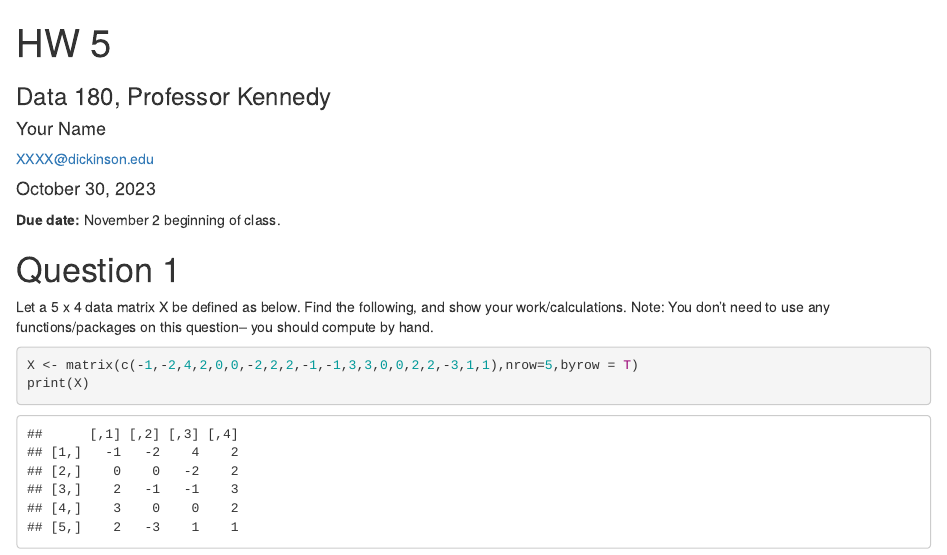
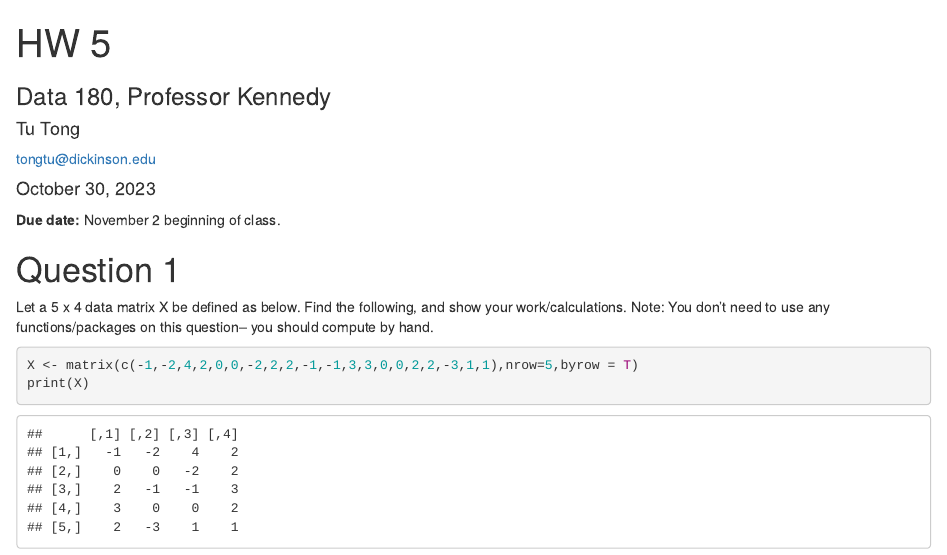
Before and after one commit to tu-tong/DATA-180-TU-TONG, an R Markdown document (hw5/hw5.Rmd): the page in a window 1100 px wide, from its top. Rendered offline with R 4.5, knitr and Pandoc, with nearby package versions; some code elsewhere in the file could not run offline.

Commit message:
add name and email

```diff
--- a/hw5/hw5.Rmd
+++ b/hw5/hw5.Rmd
@@ -2,8 +2,8 @@
 title: "HW 5"
 subtitle: "Data 180, Professor Kennedy"
 author:
-  name: "Your Name"
-  email: "XXXX@dickinson.edu"
+  name: "Tu Tong"
+  email: "tongtu@dickinson.edu"
 date: '`r format(Sys.Date(), "%B %d, %Y")`'
 output:
   html_document
```
